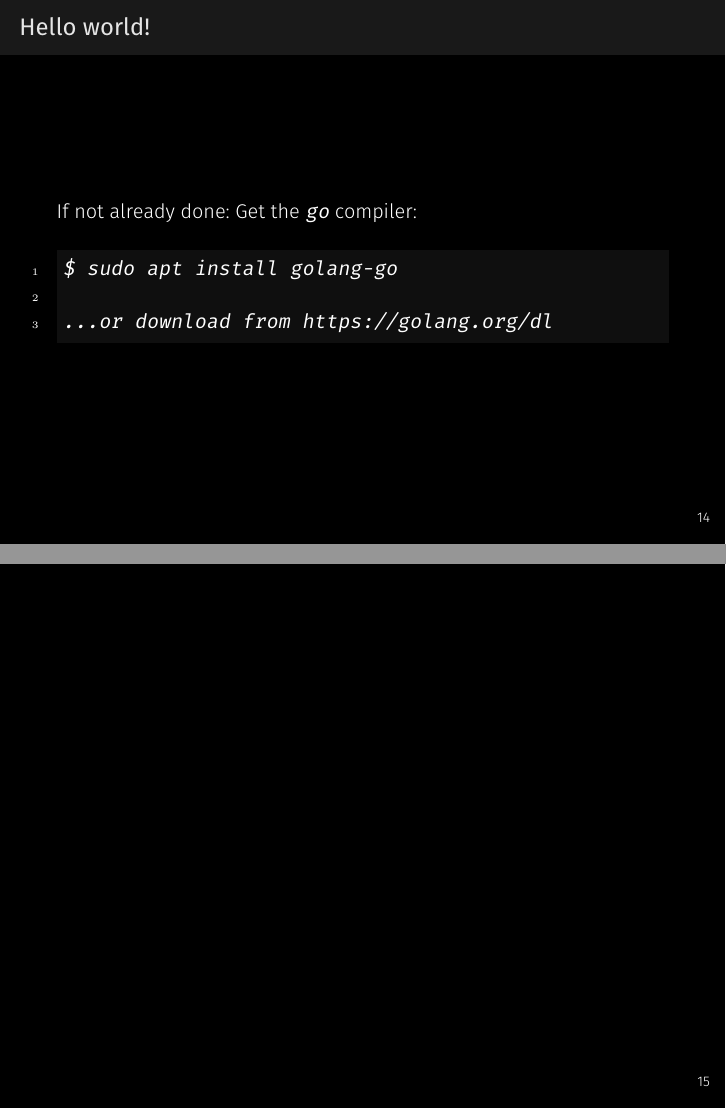
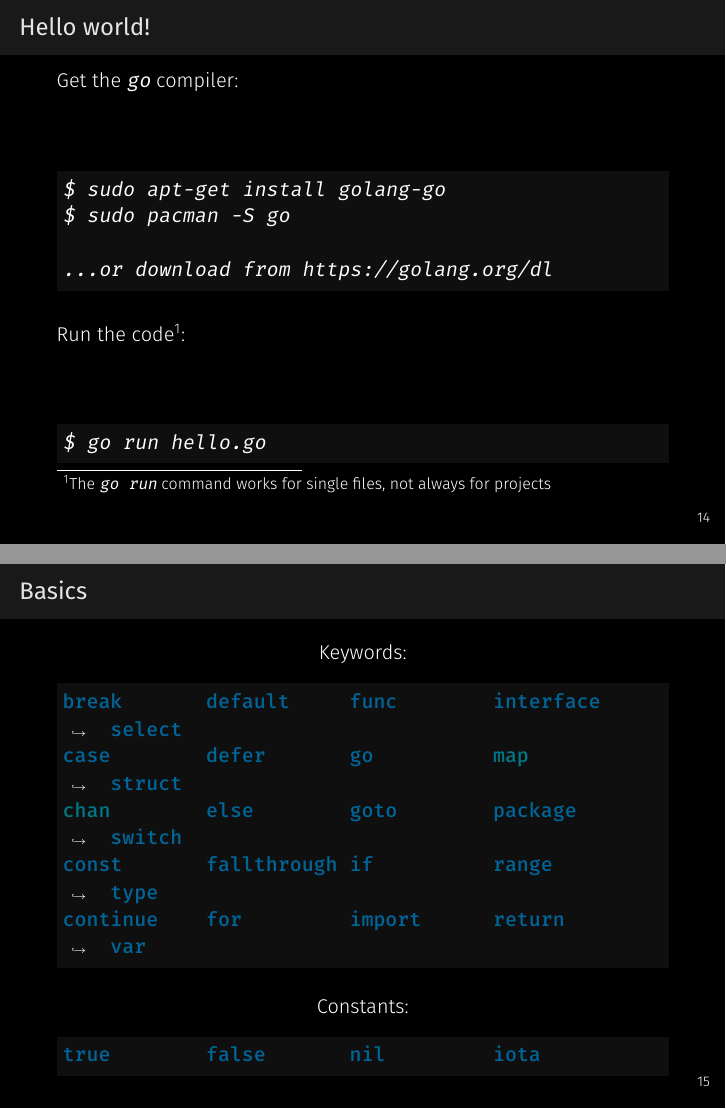
Before and after one commit to hauke96/go-grundkurs, LaTeX slides (presentation.tex): pages 17 and 18 of 18 before the commit and pages 17 and 18 of 22 after it, joined at a grey line. Compiled offline with XeLaTeX; a missing font is replaced by an installed copy or a similar font.

Commit message:
Slides about types, functions, operators, ...

```diff
--- a/presentation.tex
+++ b/presentation.tex
@@ -5,6 +5,7 @@
 \usepackage{textcomp}
 
 \setminted{bgcolor=verydarkgray,linenos,tabsize=4,breaklines}
+\setminted[bash]{bgcolor=verydarkgray,linenos=false,tabsize=4,breaklines}
 
 \renewcommand{\theFancyVerbLine}{\ttfamily \textcolor[rgb]{0.87,0.87,0.87}{\small \oldstylenums{\arabic{FancyVerbLine}}}}
 
@@ -232,9 +234,41 @@ public class Person {
 	%%%%%%%%%%%%%%%%%%%%%%%%%%%%%%%%%%%%%%%%%%%%%%%%%%%%%%%%%%%%%%%%%%%%%%%
 
 	\begin{frame}[fragile]{Hello world!}
-		If not already done: Get the \texttt{go} compiler:
+		Get the \texttt{go} compiler:\\\\
 		\begin{minted}{bash}
-$ sudo apt install golang-go
+$ sudo apt-get install golang-go
+$ sudo pacman -S go
 
 ...or download from https://golang.org/dl
 		\end{minted}
+		\\\\\\
+		Run the code\footnote{The \texttt{go run} command works for single files, not always for projects}:\\\\
+		\begin{minted}{bash}
+$ go run hello.go
+		\end{minted}
+\end{frame}
+
+	%%%%%%%%%%%%%%%%%%%%%%%%%%%%%%%%%%%%%%%%%%%%%%%%%%%%%%%%%%%%%%%%%%%%%%%
+
+	\begin{frame}[fragile]{Basics}
+		\begin{center}
+			Keywords:
+		\end{center}
+		\begin{minted}[linenos=false]{go}
+break       default     func        interface   select
+case        defer       go          map         struct
+chan        else        goto        package     switch
+const       fallthrough if          range       type
+continue    for         import      return      var
+		\end{minted}
+		\begin{center}
+			Constants:
+		\end{center}
+		\begin{minted}[linenos=false]{go}
+true        false       nil         iota
+		\end{minted}
+\end{frame}
+
+%%%%%%%%%%%%%%%%%%%%%%%%%%%%%%%%%%%%%%%%%%%%%%%%%%%%%%%%%%%%%%%%%%%%%%%
+
+	\begin{frame}[fragile]{Basics}
@@ -240,0 +289 @@ $ sudo apt install golang-go
+	\begin{frame}[fragile]{Basics}
@@ -240,0 +314 @@ $ sudo apt install golang-go
+	\begin{frame}[fragile]{Basics}
```
Also changed, not shown: presentation.pdf, presentation.tex (57 more changed lines).
